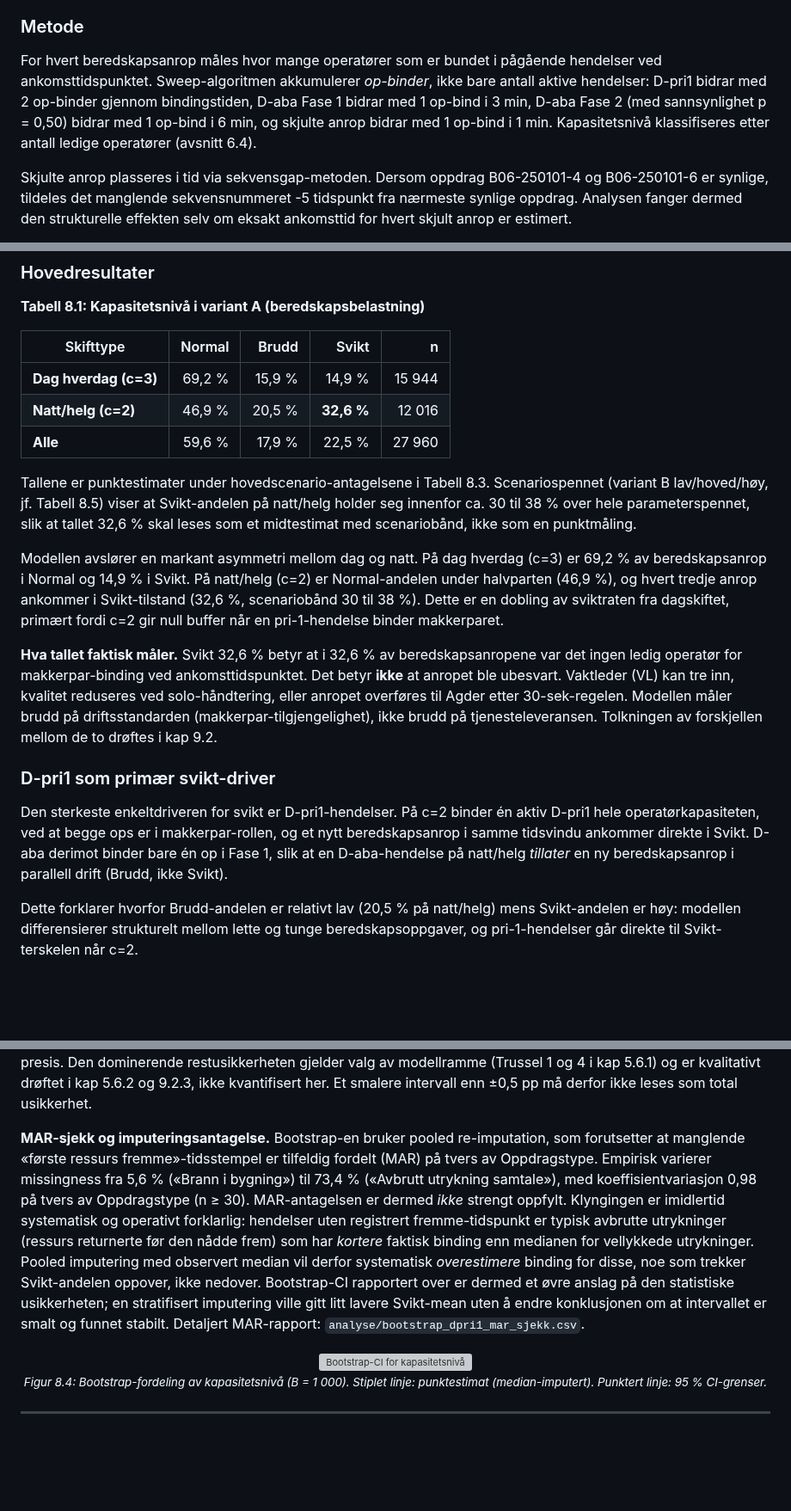
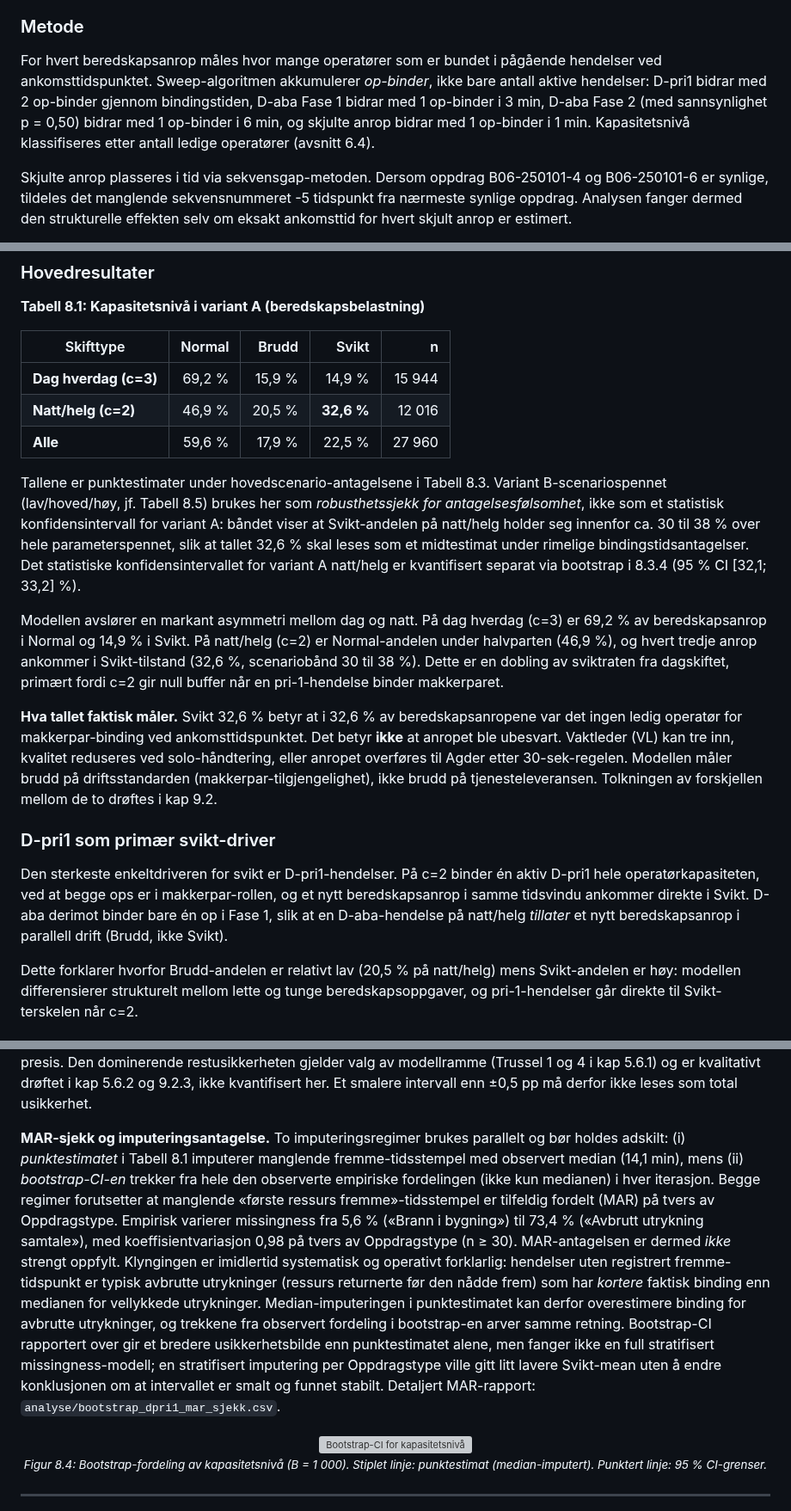
Before and after one commit to LOG650/G20-rune-individuell, a Markdown page: 014 fase 4 - report/kap8_resultat.md, 3 parts joined by grey strips. Shown at 86% size. Rendered like a GitHub page; blank space fills up the shorter version; grey boxes are pictures that could not be loaded.

```diff
--- a/014 fase 4 - report/kap8_resultat.md
+++ b/014 fase 4 - report/kap8_resultat.md
@@ -20,7 +20,7 @@ I alle tre tilfellene besvares anropet i praksis. Modellen sier ikke at tjeneste
 
 ### Metode
 
-For hvert beredskapsanrop måles hvor mange operatører som er bundet i pågående hendelser ved ankomsttidspunktet. Sweep-algoritmen akkumulerer *op-binder*, ikke bare antall aktive hendelser: D-pri1 bidrar med 2 op-binder gjennom bindingstiden, D-aba Fase 1 bidrar med 1 op-bind i 3 min, D-aba Fase 2 (med sannsynlighet p = 0,50) bidrar med 1 op-bind i 6 min, og skjulte anrop bidrar med 1 op-bind i 1 min. Kapasitetsnivå klassifiseres etter antall ledige operatører (avsnitt 6.4).
+For hvert beredskapsanrop måles hvor mange operatører som er bundet i pågående hendelser ved ankomsttidspunktet. Sweep-algoritmen akkumulerer *op-binder*, ikke bare antall aktive hendelser: D-pri1 bidrar med 2 op-binder gjennom bindingstiden, D-aba Fase 1 bidrar med 1 op-binder i 3 min, D-aba Fase 2 (med sannsynlighet p = 0,50) bidrar med 1 op-binder i 6 min, og skjulte anrop bidrar med 1 op-binder i 1 min. Kapasitetsnivå klassifiseres etter antall ledige operatører (avsnitt 6.4).
 
 Skjulte anrop plasseres i tid via sekvensgap-metoden. Dersom oppdrag B06-250101-4 og B06-250101-6 er synlige, tildeles det manglende sekvensnummeret -5 tidspunkt fra nærmeste synlige oppdrag. Analysen fanger dermed den strukturelle effekten selv om eksakt ankomsttid for hvert skjult anrop er estimert.
 
@@ -44,7 +44,7 @@ De sammenstilte tilleggsanropene er tildelt 1 minutts bindingstid, en konservati
 | **Natt/helg (c=2)** | 46,9 % | 20,5 % | **32,6 %** | 12 016 |
 | **Alle** | 59,6 % | 17,9 % | 22,5 % | 27 960 |
 
-Tallene er punktestimater under hovedscenario-antagelsene i Tabell 8.3. Scenariospennet (variant B lav/hoved/høy, jf. Tabell 8.5) viser at Svikt-andelen på natt/helg holder seg innenfor ca. 30 til 38 % over hele parameterspennet, slik at tallet 32,6 % skal leses som et midtestimat med scenariobånd, ikke som en punktmåling.
+Tallene er punktestimater under hovedscenario-antagelsene i Tabell 8.3. Variant B-scenariospennet (lav/hoved/høy, jf. Tabell 8.5) brukes her som *robusthetssjekk for antagelsesfølsomhet*, ikke som et statistisk konfidensintervall for variant A: båndet viser at Svikt-andelen på natt/helg holder seg innenfor ca. 30 til 38 % over hele parameterspennet, slik at tallet 32,6 % skal leses som et midtestimat under rimelige bindingstidsantagelser. Det statistiske konfidensintervallet for variant A natt/helg er kvantifisert separat via bootstrap i 8.3.4 (95 % CI [32,1; 33,2] %).
 
 Modellen avslører en markant asymmetri mellom dag og natt. På dag hverdag (c=3) er 69,2 % av beredskapsanrop i Normal og 14,9 % i Svikt. På natt/helg (c=2) er Normal-andelen under halvparten (46,9 %), og hvert tredje anrop ankommer i Svikt-tilstand (32,6 %, scenariobånd 30 til 38 %). Dette er en dobling av sviktraten fra dagskiftet, primært fordi c=2 gir null buffer når en pri-1-hendelse binder makkerparet.
 
@@ -52,7 +52,7 @@ Modellen avslører en markant asymmetri mellom dag og natt. På dag hverdag (c=3
 
 ### D-pri1 som primær svikt-driver
 
-Den sterkeste enkeltdriveren for svikt er D-pri1-hendelser. På c=2 binder én aktiv D-pri1 hele operatørkapasiteten, ved at begge ops er i makkerpar-rollen, og et nytt beredskapsanrop i samme tidsvindu ankommer direkte i Svikt. D-aba derimot binder bare én op i Fase 1, slik at en D-aba-hendelse på natt/helg *tillater* en ny beredskapsanrop i parallell drift (Brudd, ikke Svikt).
+Den sterkeste enkeltdriveren for svikt er D-pri1-hendelser. På c=2 binder én aktiv D-pri1 hele operatørkapasiteten, ved at begge ops er i makkerpar-rollen, og et nytt beredskapsanrop i samme tidsvindu ankommer direkte i Svikt. D-aba derimot binder bare én op i Fase 1, slik at en D-aba-hendelse på natt/helg *tillater* et nytt beredskapsanrop i parallell drift (Brudd, ikke Svikt).
 
 Dette forklarer hvorfor Brudd-andelen er relativt lav (20,5 % på natt/helg) mens Svikt-andelen er høy: modellen differensierer strukturelt mellom lette og tunge beredskapsoppgaver, og pri-1-hendelser går direkte til Svikt-terskelen når c=2.
 
@@ -215,7 +217,7 @@ Bootstrap-CI for Svikt natt/helg er **[32,1; 33,2] %** med bredde 1,1 pp. Punkte
 
 **Hva CI-en ikke fanger.** Bootstrap-CI kvantifiserer *parametrisk* usikkerhet i den observerte D-pri1-bindingstidsfordelingen, ikke *definisjonsmessig* usikkerhet i selve modellrammen. Den smale CI-bredden (1,1 pp) sier at *gitt* op-binder-semantikken, makkerpar-kravet og kategoriinndelingen i kap 6, så er Svikt-andelen statistisk presis. Den dominerende restusikkerheten gjelder valg av modellramme (Trussel 1 og 4 i kap 5.6.1) og er kvalitativt drøftet i kap 5.6.2 og 9.2.3, ikke kvantifisert her. Et smalere intervall enn ±0,5 pp må derfor ikke leses som total usikkerhet.
 
-**MAR-sjekk og imputeringsantagelse.** Bootstrap-en bruker pooled re-imputation, som forutsetter at manglende «første ressurs fremme»-tidsstempel er tilfeldig fordelt (MAR) på tvers av Oppdragstype. Empirisk varierer missingness fra 5,6 % («Brann i bygning») til 73,4 % («Avbrutt utrykning samtale»), med koeffisientvariasjon 0,98 på tvers av Oppdragstype (n ≥ 30). MAR-antagelsen er dermed *ikke* strengt oppfylt. Klyngingen er imidlertid systematisk og operativt forklarlig: hendelser uten registrert fremme-tidspunkt er typisk avbrutte utrykninger (ressurs returnerte før den nådde frem) som har *kortere* faktisk binding enn medianen for vellykkede utrykninger. Pooled imputering med observert median vil derfor systematisk *overestimere* binding for disse, noe som trekker Svikt-andelen oppover, ikke nedover. Bootstrap-CI rapportert over er dermed et øvre anslag på den statistiske usikkerheten; en stratifisert imputering ville gitt litt lavere Svikt-mean uten å endre konklusjonen om at intervallet er smalt og funnet stabilt. Detaljert MAR-rapport: `analyse/bootstrap_dpri1_mar_sjekk.csv`.
+**MAR-sjekk og imputeringsantagelse.** To imputeringsregimer brukes parallelt og bør holdes adskilt: (i) *punktestimatet* i Tabell 8.1 imputerer manglende fremme-tidsstempel med observert median (14,1 min), mens (ii) *bootstrap-CI-en* trekker fra hele den observerte empiriske fordelingen (ikke kun medianen) i hver iterasjon. Begge regimer forutsetter at manglende «første ressurs fremme»-tidsstempel er tilfeldig fordelt (MAR) på tvers av Oppdragstype. Empirisk varierer missingness fra 5,6 % («Brann i bygning») til 73,4 % («Avbrutt utrykning samtale»), med koeffisientvariasjon 0,98 på tvers av Oppdragstype (n ≥ 30). MAR-antagelsen er dermed *ikke* strengt oppfylt. Klyngingen er imidlertid systematisk og operativt forklarlig: hendelser uten registrert fremme-tidspunkt er typisk avbrutte utrykninger (ressurs returnerte før den nådde frem) som har *kortere* faktisk binding enn medianen for vellykkede utrykninger. Median-imputeringen i punktestimatet kan derfor overestimere binding for avbrutte utrykninger, og trekkene fra observert fordeling i bootstrap-en arver samme retning. Bootstrap-CI rapportert over gir et bredere usikkerhetsbilde enn punktestimatet alene, men fanger ikke en full stratifisert missingness-modell; en stratifisert imputering per Oppdragstype ville gitt litt lavere Svikt-mean uten å endre konklusjonen om at intervallet er smalt og funnet stabilt. Detaljert MAR-rapport: `analyse/bootstrap_dpri1_mar_sjekk.csv`.
 
 <div align="center">
   <img src="../analyse/figurer/bootstrap_dpri1_ci.png" alt="Bootstrap-CI for kapasitetsnivå" width="95%">
```
Also changed, not shown: other parts of 014 fase 4 - report/kap8_resultat.md (+3 -1 lines), 014 fase 4 - report/kap8_ferdigstilling_mangler_2026-05-16.md (added, +108 -0 lines).
